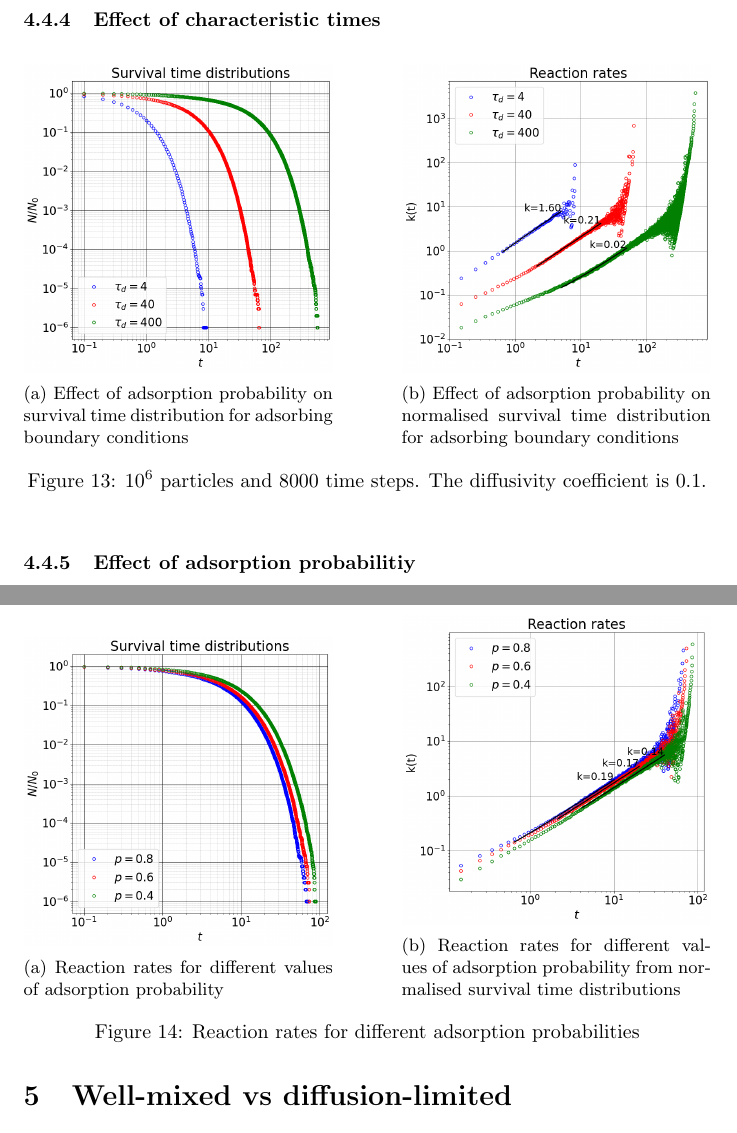
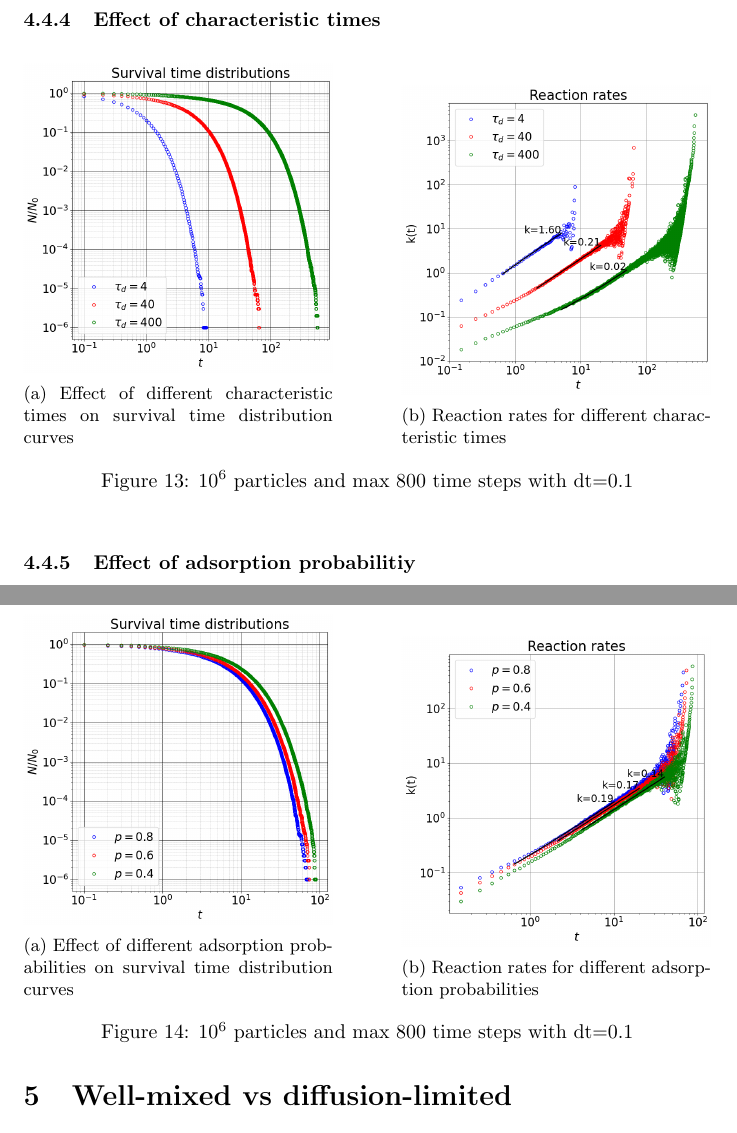
Before and after one commit to eugenioidaea/WeeklyMeetingNotes, a LaTeX document (main.tex): two parts of pages 11 and 12 of 19, joined at a grey line, cut so that both start at the same text. Compiled offline with pdfLaTeX.

Commit message:
New sections about characteristic times and ads prob

```diff
--- a/main.tex
+++ b/main.tex
@@ -296,16 +296,16 @@ Figure \ref{fig:AbsorptionInTime} show the number of free particles, i.e. those
     \begin{subfigure}[b]{0.45\textwidth}
         \centering
         \includegraphics[width=\textwidth]{images/survTimeDistCompareTau.png}
-        \caption{Effect of adsorption probability on survival time distribution for adsorbing boundary conditions}
+        \caption{Effect of different characteristic times on survival time distribution curves}
     \end{subfigure}
     \hfill
     \begin{subfigure}[b]{0.45\textwidth}
         \centering
         \includegraphics[width=\textwidth]{images/ratesCompareTau.png}
-        \caption{Effect of adsorption probability on normalised survival time distribution for adsorbing boundary conditions}
+        \caption{Reaction rates for different characteristic times}
     \end{subfigure}
-    \caption{$10^6$ particles and 8000 time steps. The diffusivity coefficient is 0.1.}
-    \label{fig:survTimeAdsProb}
+    \caption{$10^6$ particles and max 800 time steps with dt=0.1}
+    \label{fig:survTimeDiffTau}
 \end{figure}
 
 \subsubsection{Effect of adsorption probabilitiy}
@@ -314,16 +314,16 @@ Figure \ref{fig:AbsorptionInTime} show the number of free particles, i.e. those
     \begin{subfigure}[b]{0.45\textwidth}
         \centering
         \includegraphics[width=\textwidth]{images/survTimeDistCompareAdsProb.png}
-        \caption{Reaction rates for different values of adsorption probability}
+        \caption{Effect of different adsorption probabilities on survival time distribution curves}
     \end{subfigure}
     \hfill
     \begin{subfigure}[b]{0.45\textwidth}
         \centering
         \includegraphics[width=\textwidth]{images/ratesCompareProb.png}
-        \caption{Reaction rates for different values of adsorption probability from normalised survival time distributions}
+        \caption{Reaction rates for different adsorption probabilities}
     \end{subfigure}
-    \caption{Reaction rates for different adsorption probabilities}
-    \label{fig:reactionRatesAdsProb}
+    \caption{$10^6$ particles and max 800 time steps with dt=0.1}
+    \label{fig:reactionRatesDiffTau}
 \end{figure}
 
 \FloatBarrier  % Prevents figures from floating past this point
```
